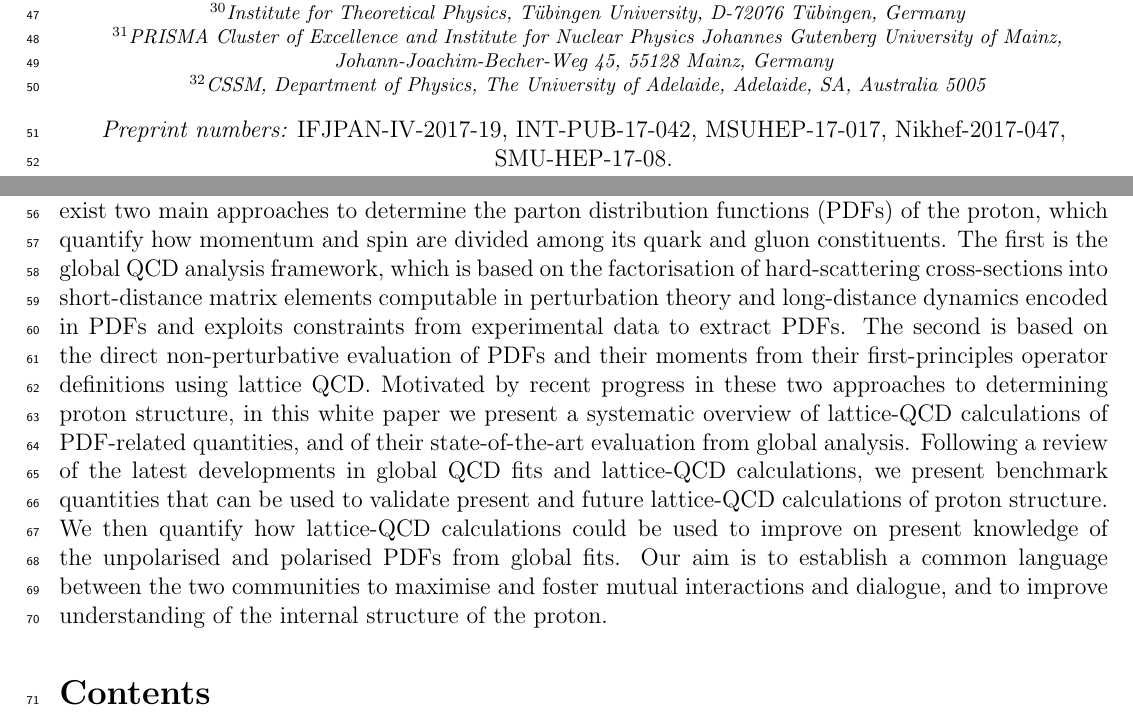
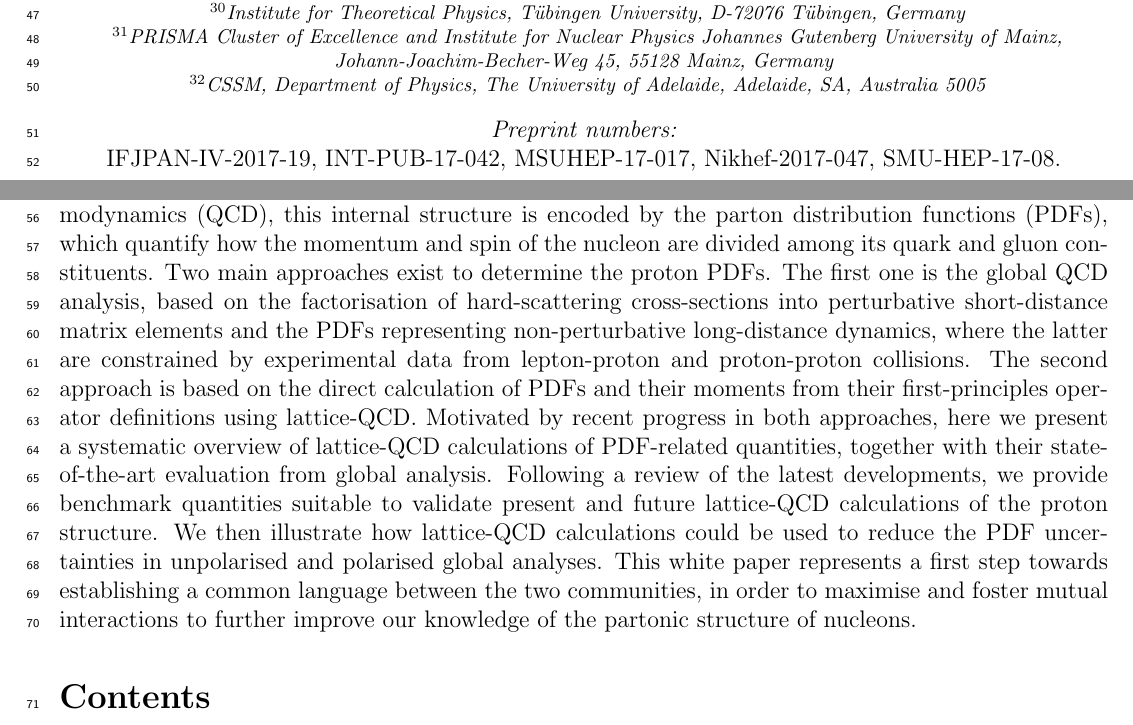
Before and after one commit to juanrojochacon/PDFLattice2017, a LaTeX document (whitepaper/PDFLattice2017.tex): two parts of pages 1 and 2 of 76, joined at a grey line, cut so that both start at the same text. Compiled offline with pdfLaTeX.

Commit message:
updated abstract

```diff
--- a/whitepaper/PDFLattice2017.tex
+++ b/whitepaper/PDFLattice2017.tex
@@ -298,7 +298,7 @@ Johann-Joachim-Becher-Weg 45, 55128 Mainz, Germany\\
 The University of Adelaide, Adelaide, SA, Australia 5005\\
 }
 \vspace{0.3cm}
-       {\it Preprint numbers:}
+       {\it Preprint numbers:} \\
 IFJPAN-IV-2017-19,
 INT-PUB-17-042,
 MSUHEP-17-017,
@@ -316,39 +316,42 @@ research field with important phenomenological implications for
 high-energy, nuclear, and astroparticle physics.
 %
-There exist two main approaches to determine the
-parton distribution functions (PDFs) of the proton, which
-quantify how momentum and spin
+Within Quantum Chromodynamics (QCD), this internal structure
+is encoded by the parton distribution functions (PDFs), which
+quantify how the  momentum and spin of the nucleon
 are divided among its quark and gluon constituents.
 %
-The first is the global QCD analysis framework, which is based on the
-factorisation of hard-scattering cross-sections into short-distance matrix
-elements computable in perturbation theory and long-distance dynamics
-encoded in PDFs and exploits constraints from experimental data to extract
-PDFs.
+Two main approaches exist to determine the proton PDFs.
 %
-The second is based on the direct non-perturbative evaluation of PDFs
+The first one is the global QCD analysis, based on the
+factorisation of hard-scattering cross-sections into perturbative
+short-distance
+matrix elements and the PDFs representing non-perturbative  long-distance dynamics,
+where the latter are constrained by
+experimental data from lepton-proton and proton-proton
+collisions.
+%
+The second approach is based on the direct calculation of PDFs
 and their moments from their first-principles operator
-definitions using lattice QCD.
+definitions using lattice-QCD.
 %
-Motivated by recent progress in these two approaches
-to determining proton structure, in this white paper we present a systematic
-overview of lattice-QCD calculations of PDF-related quantities, and of
+Motivated by recent progress in both approaches,
+here we present a systematic
+overview of lattice-QCD calculations of PDF-related quantities, together with
 their state-of-the-art evaluation from global analysis.
 %
 Following a review of the latest
-developments in global QCD fits and lattice-QCD calculations,
-we present benchmark quantities that can be
-used to validate present and future
-lattice-QCD calculations of proton structure.
+developments, we provide benchmark quantities suitable
+to validate present and future
+lattice-QCD calculations of the proton structure.
 %
-We then quantify how lattice-QCD calculations could be used
-to improve on present knowledge
-of the unpolarised and polarised PDFs from global fits.
+We then illustrate how lattice-QCD calculations could be used
+to reduce the PDF uncertainties
+in unpolarised and polarised global analyses.
 %
-Our aim is
-to establish a common language between the two communities to
-maximise and foster mutual interactions and dialogue, and to improve
-understanding of the internal structure of the proton.
+This white paper represents a first step towards
+establishing a common language between the two communities, in order to
+maximise and foster mutual interactions
+to further improve our knowledge of the partonic structure of nucleons.
 
 \tableofcontents
 
```
Also changed, not shown: whitepaper/PDFLattice2017.tex (2 more changed lines).
